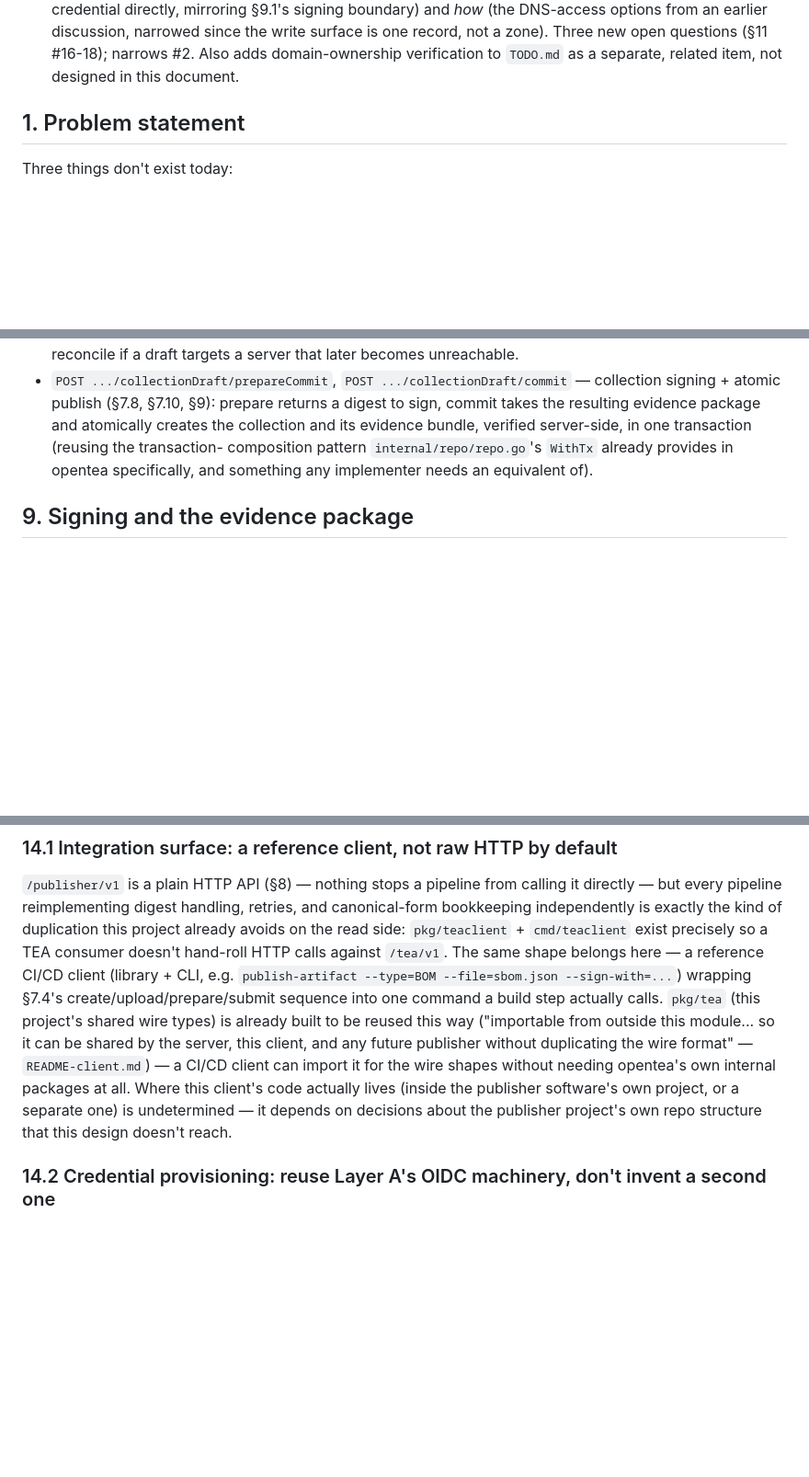
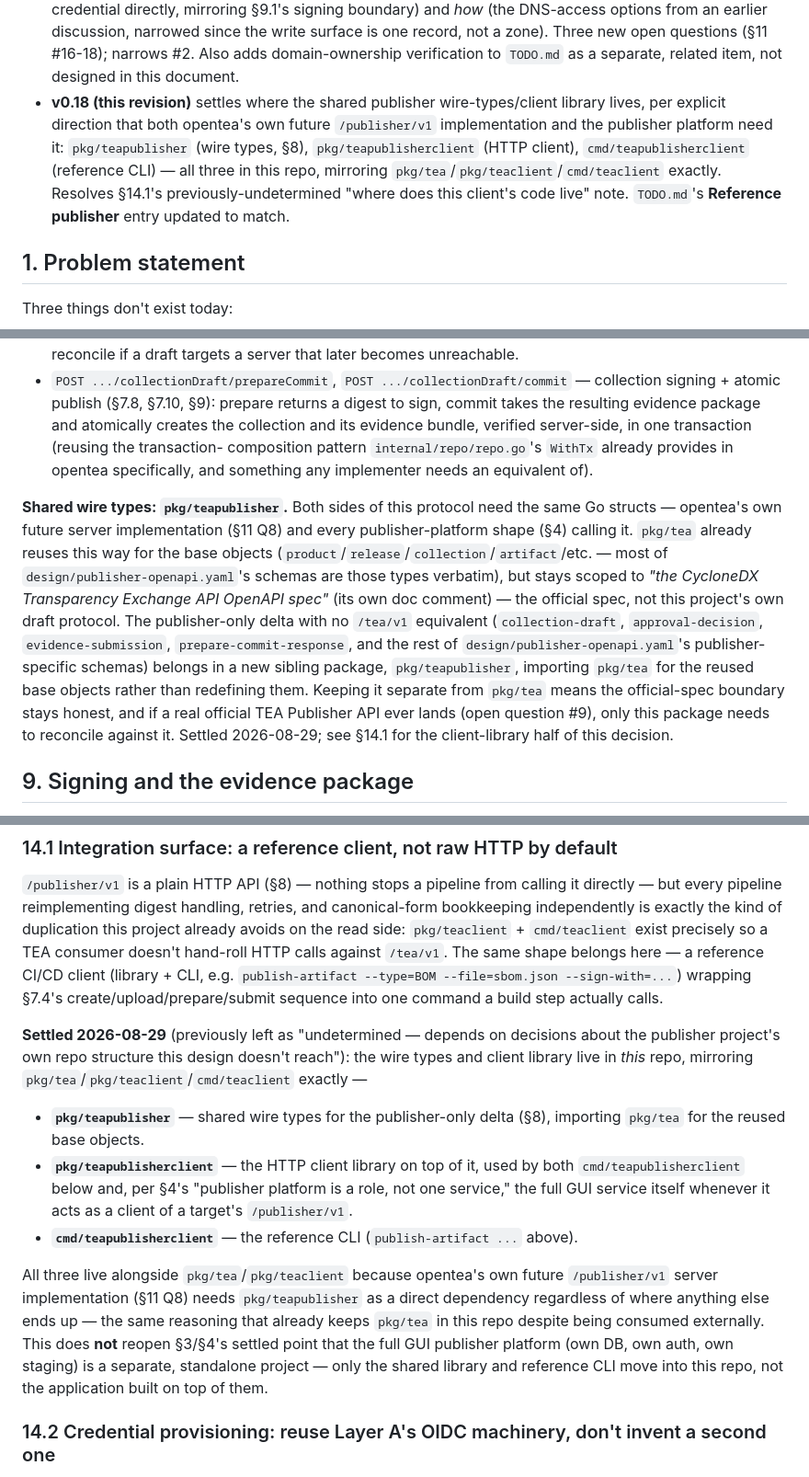
Before and after one commit to edvinanet/opentea, a Markdown page: design/publisher-service.md, 3 parts joined by grey strips. Shown at 92% size. GitHub-like rendering; blank space fills up the shorter version.

```diff
--- a/design/publisher-service.md
+++ b/design/publisher-service.md
@@ -206,6 +206,13 @@ than repeated here.
   surface is one record, not a zone). Three new open questions (§11 #16-18); narrows #2.
   Also adds domain-ownership verification to `TODO.md` as a separate, related item, not
   designed in this document.
+- **v0.18 (this revision)** settles where the shared publisher wire-types/client library
+  lives, per explicit direction that both opentea's own future `/publisher/v1`
+  implementation and the publisher platform need it: `pkg/teapublisher` (wire types, §8),
+  `pkg/teapublisherclient` (HTTP client), `cmd/teapublisherclient` (reference CLI) — all
+  three in this repo, mirroring `pkg/tea`/`pkg/teaclient`/`cmd/teaclient` exactly. Resolves
+  §14.1's previously-undetermined "where does this client's code live" note. `TODO.md`'s
+  **Reference publisher** entry updated to match.
 
 ## 1. Problem statement
 
@@ -580,6 +587,21 @@ server already serves `/tea/v1` at that path today).
   composition pattern `internal/repo/repo.go`'s `WithTx` already provides in opentea
   specifically, and something any implementer needs an equivalent of).
 
+**Shared wire types: `pkg/teapublisher`.** Both sides of this protocol need the same Go
+structs — opentea's own future server implementation (§11 Q8) and every publisher-platform
+shape (§4) calling it. `pkg/tea` already reuses this way for the base objects
+(`product`/`release`/`collection`/`artifact`/etc. — most of `design/publisher-openapi.yaml`'s
+schemas are those types verbatim), but stays scoped to *"the CycloneDX Transparency
+Exchange API OpenAPI spec"* (its own doc comment) — the official spec, not this project's
+own draft protocol. The publisher-only delta with no `/tea/v1` equivalent
+(`collection-draft`, `approval-decision`, `evidence-submission`,
+`prepare-commit-response`, and the rest of `design/publisher-openapi.yaml`'s
+publisher-specific schemas) belongs in a new sibling package, `pkg/teapublisher`, importing
+`pkg/tea` for the reused base objects rather than redefining them. Keeping it separate from
+`pkg/tea` means the official-spec boundary stays honest, and if a real official TEA
+Publisher API ever lands (open question #9), only this package needs to reconcile against
+it. Settled 2026-08-29; see §14.1 for the client-library half of this decision.
+
 ## 9. Signing and the evidence package
 
 **Settled by explicit direction:** the manufacturer owns the private key, and signing
@@ -1158,13 +1183,28 @@ on the read side: `pkg/teaclient` + `cmd/teaclient` exist precisely so a TEA con
 doesn't hand-roll HTTP calls against `/tea/v1`. The same shape belongs here — a reference
 CI/CD client (library + CLI, e.g. `publish-artifact --type=BOM --file=sbom.json
 --sign-with=...`) wrapping §7.4's create/upload/prepare/submit sequence into one command a
-build step actually calls. `pkg/tea` (this project's shared wire types) is already built
-to be reused this way ("importable from outside this module... so it can be shared by the
-server, this client, and any future publisher without duplicating the wire format" —
-`README-client.md`) — a CI/CD client can import it for the wire shapes without needing
-opentea's own internal packages at all. Where this client's code actually lives (inside
-the publisher software's own project, or a separate one) is undetermined — it depends on
-decisions about the publisher project's own repo structure that this design doesn't reach.
+build step actually calls.
+
+**Settled 2026-08-29** (previously left as "undetermined — depends on decisions about the
+publisher project's own repo structure this design doesn't reach"): the wire types and
+client library live in *this* repo, mirroring `pkg/tea`/`pkg/teaclient`/`cmd/teaclient`
+exactly —
+
+- **`pkg/teapublisher`** — shared wire types for the publisher-only delta (§8), importing
+  `pkg/tea` for the reused base objects.
+- **`pkg/teapublisherclient`** — the HTTP client library on top of it, used by both
+  `cmd/teapublisherclient` below and, per §4's "publisher platform is a role, not one
+  service," the full GUI service itself whenever it acts as a client of a target's
+  `/publisher/v1`.
+- **`cmd/teapublisherclient`** — the reference CLI (`publish-artifact ...` above).
+
+All three live alongside `pkg/tea`/`pkg/teaclient` because opentea's own future
+`/publisher/v1` server implementation (§11 Q8) needs `pkg/teapublisher` as a direct
+dependency regardless of where anything else ends up — the same reasoning that already
+keeps `pkg/tea` in this repo despite being consumed externally. This does **not** reopen
+§3/§4's settled point that the full GUI publisher platform (own DB, own auth, own staging)
+is a separate, standalone project — only the shared library and reference CLI move into
+this repo, not the application built on top of them.
 
 ### 14.2 Credential provisioning: reuse Layer A's OIDC machinery, don't invent a second one
 
```
Also changed, not shown: other parts of design/publisher-service.md (+5 -2 lines), TODO.md (+21 -7 lines).
